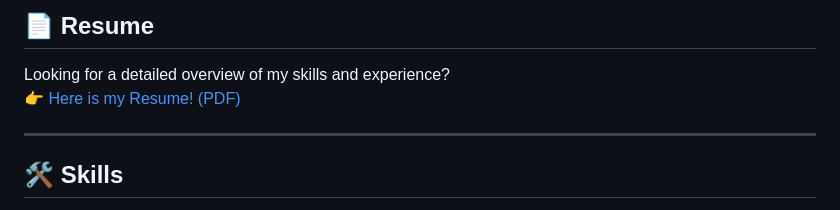
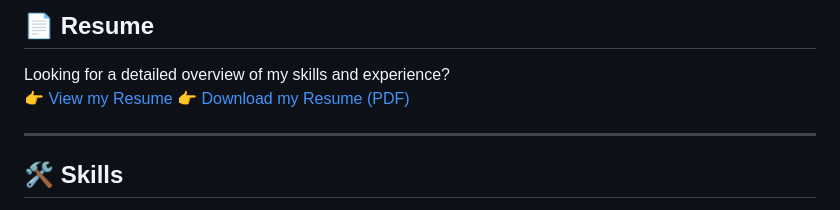
Before and after one commit to matthew-kulynych/Matthew-Kulynych, a Markdown page: README.md, the part around the change. GitHub-like rendering.

```diff
--- a/README.md
+++ b/README.md
@@ -13,7 +13,8 @@ Welcome! I’m **Matthew Kulynych**, an aspiring sports analyst and data scienti
 
 ## 📄 Resume
 Looking for a detailed overview of my skills and experience?
-👉 [Here is my Resume! (PDF)](https://github.com/matthew-kulynych/Matthew-Kulynych/raw/main/MK-Resume.pdf)
+👉 [View my Resume](MK-Resume.pdf)
+👉 [Download my Resume (PDF)](https://github.com/matthew-kulynych/Matthew-Kulynych/raw/main/MK-Resume.pdf)
 
 ---
 
```
